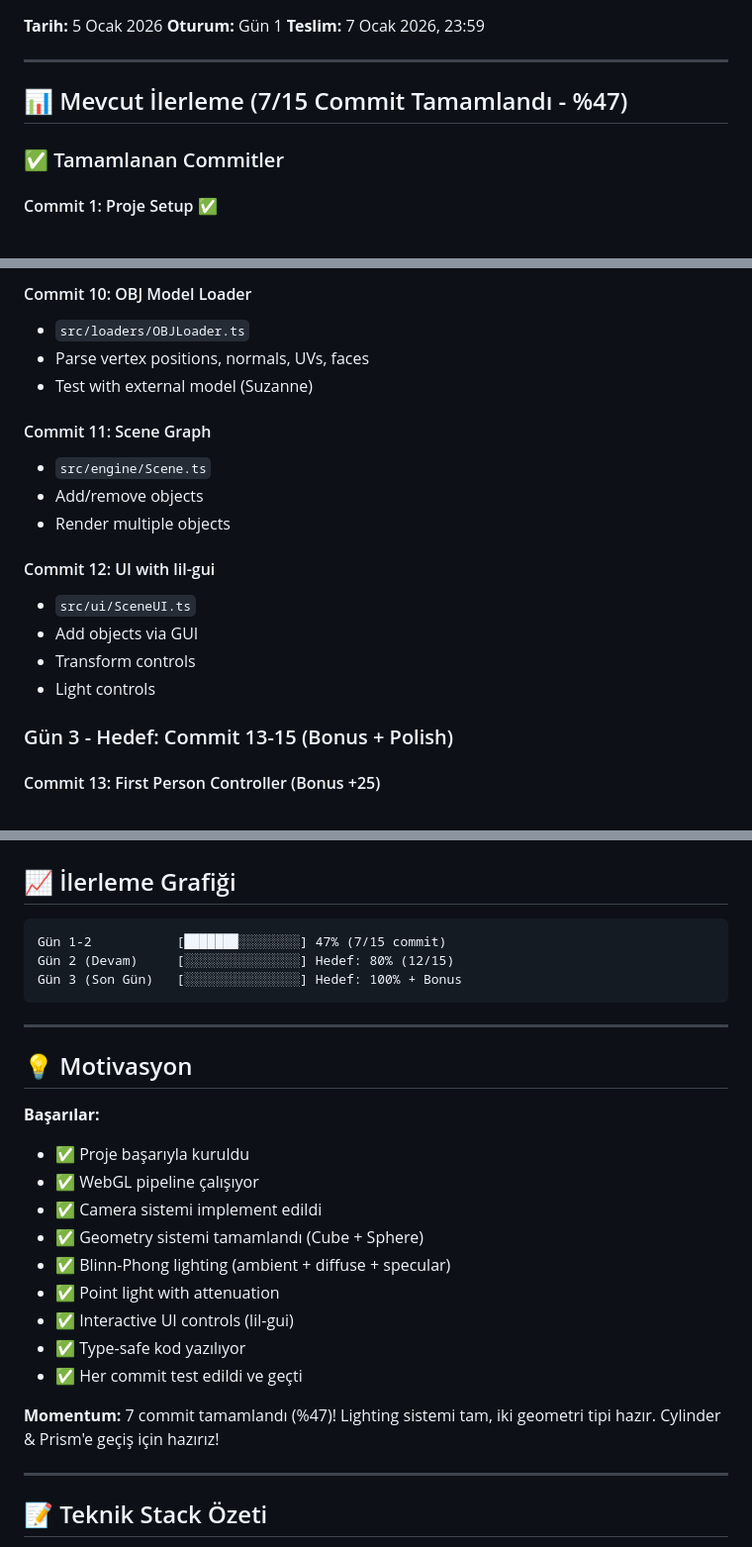
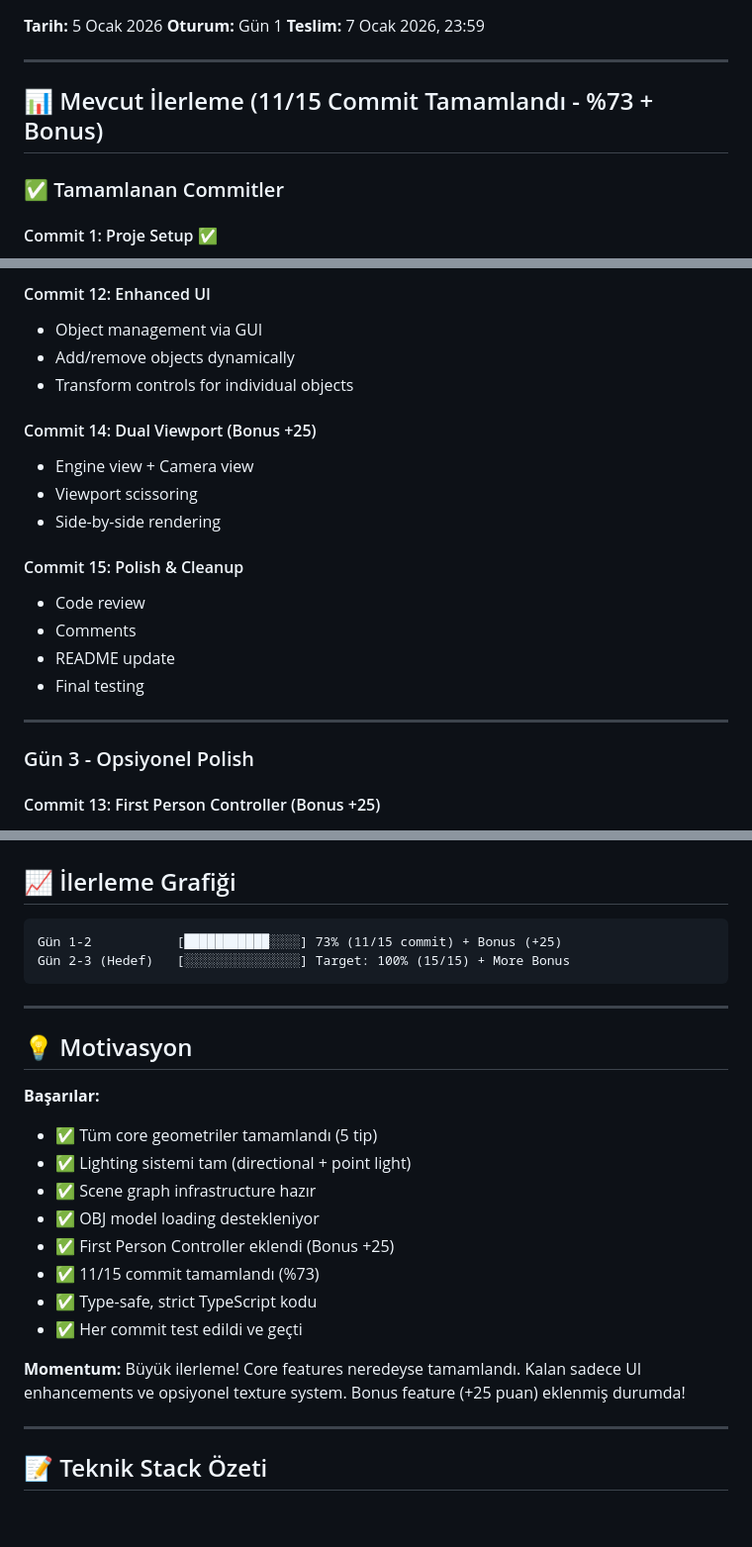
Before and after one commit to Zerohidz/WebGlGameEngine, a Markdown page: PROGRESS.md, 3 parts joined by grey strips. Shown at 99% size. GitHub-like rendering; blank space fills up the shorter version.

````diff
--- a/PROGRESS.md
+++ b/PROGRESS.md
@@ -6,7 +6,7 @@
 
 ---
 
-## 📊 Mevcut İlerleme (7/15 Commit Tamamlandı - %47)
+## 📊 Mevcut İlerleme (11/15 Commit Tamamlandı - %73 + Bonus)
 
 ### ✅ Tamamlanan Commitler
 
@@ -161,21 +217,23 @@
 
-#### Commit 10: OBJ Model Loader
-- `src/loaders/OBJLoader.ts`
-- Parse vertex positions, normals, UVs, faces
-- Test with external model (Suzanne)
+#### Commit 12: Enhanced UI
+- Object management via GUI
+- Add/remove objects dynamically
+- Transform controls for individual objects
 
-#### Commit 11: Scene Graph
-- `src/engine/Scene.ts`
-- Add/remove objects
-- Render multiple objects
+#### Commit 14: Dual Viewport (Bonus +25)
+- Engine view + Camera view
+- Viewport scissoring
+- Side-by-side rendering
 
-#### Commit 12: UI with lil-gui
-- `src/ui/SceneUI.ts`
-- Add objects via GUI
-- Transform controls
-- Light controls
+#### Commit 15: Polish & Cleanup
+- Code review
+- Comments
+- README update
+- Final testing
 
-### Gün 3 - Hedef: Commit 13-15 (Bonus + Polish)
+---
+
+### Gün 3 - Opsiyonel Polish
 
 #### Commit 13: First Person Controller (Bonus +25)
 - `src/controllers/FirstPersonController.ts`
@@ -444,9 +502,8 @@ folder.add(params, 'ambientStrength', 0.0, 1.0, 0.01)
 ## 📈 İlerleme Grafiği
 
 ```
-Gün 1-2           [███████░░░░░░░░] 47% (7/15 commit)
-Gün 2 (Devam)     [░░░░░░░░░░░░░░░] Hedef: 80% (12/15)
-Gün 3 (Son Gün)   [░░░░░░░░░░░░░░░] Hedef: 100% + Bonus
+Gün 1-2           [███████████░░░░] 73% (11/15 commit) + Bonus (+25)
+Gün 2-3 (Hedef)   [░░░░░░░░░░░░░░░] Target: 100% (15/15) + More Bonus
 ```
 
 ---
@@ -454,17 +511,16 @@ Gün 3 (Son Gün)   [░░░░░░░░░░░░░░░] Hedef: 100%
 ## 💡 Motivasyon
 
 **Başarılar:**
-- ✅ Proje başarıyla kuruldu
-- ✅ WebGL pipeline çalışıyor
-- ✅ Camera sistemi implement edildi
-- ✅ Geometry sistemi tamamlandı (Cube + Sphere)
-- ✅ Blinn-Phong lighting (ambient + diffuse + specular)
-- ✅ Point light with attenuation
-- ✅ Interactive UI controls (lil-gui)
-- ✅ Type-safe kod yazılıyor
+- ✅ Tüm core geometriler tamamlandı (5 tip)
+- ✅ Lighting sistemi tam (directional + point light)
+- ✅ Scene graph infrastructure hazır
+- ✅ OBJ model loading destekleniyor
+- ✅ First Person Controller eklendi (Bonus +25)
+- ✅ 11/15 commit tamamlandı (%73)
+- ✅ Type-safe, strict TypeScript kodu
 - ✅ Her commit test edildi ve geçti
 
-**Momentum:** 7 commit tamamlandı (%47)! Lighting sistemi tam, iki geometri tipi hazır. Cylinder & Prism'e geçiş için hazırız!
+**Momentum:** Büyük ilerleme! Core features neredeyse tamamlandı. Kalan sadece UI enhancements ve opsiyonel texture system. Bonus feature (+25 puan) eklenmiş durumda!
 
 ---
 
````
Also changed, not shown: other parts of PROGRESS.md (+62 -6 lines).
